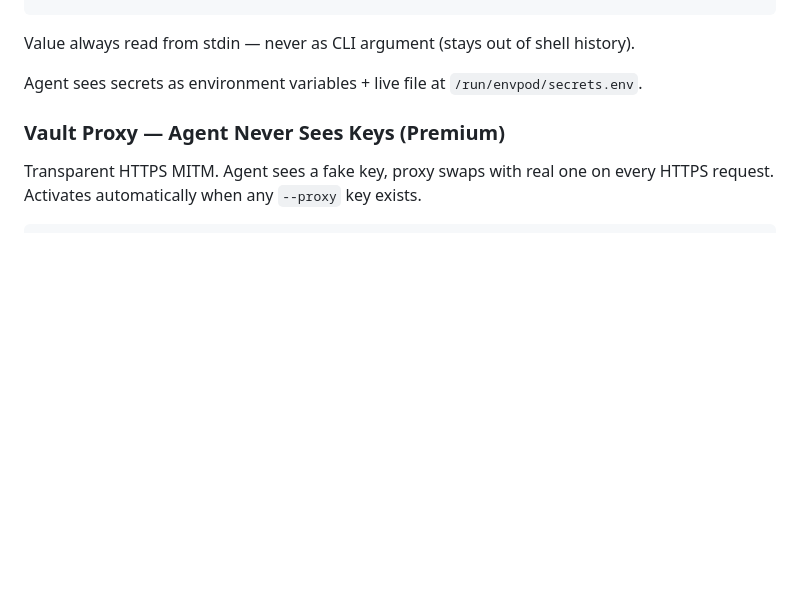
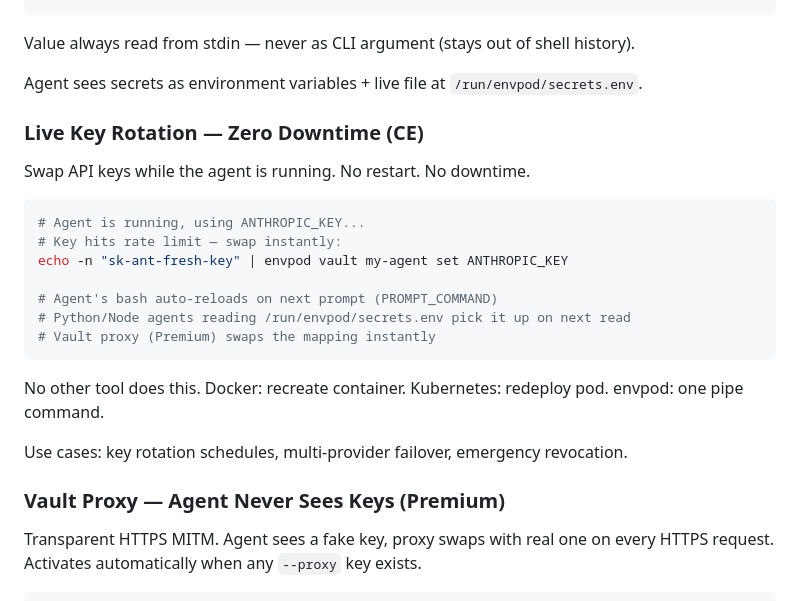
Before and after one commit to markamo/envpod-ce, a Markdown page: docs/FEATURE-CATALOG.md, the part around the change. Rendered like a GitHub page; blank space fills up the shorter version.

Commit message:
Sync FEATURE-CATALOG: live key rotation section

````diff
--- a/docs/FEATURE-CATALOG.md
+++ b/docs/FEATURE-CATALOG.md
@@ -377,6 +377,24 @@ envpod vault my-agent rm API_KEY
 Value always read from stdin — never as CLI argument (stays out of shell history).
 
 Agent sees secrets as environment variables + live file at `/run/envpod/secrets.env`.
+
+### Live Key Rotation — Zero Downtime (CE)
+
+Swap API keys while the agent is running. No restart. No downtime.
+
+```bash
+# Agent is running, using ANTHROPIC_KEY...
+# Key hits rate limit — swap instantly:
+echo -n "sk-ant-fresh-key" | envpod vault my-agent set ANTHROPIC_KEY
+
+# Agent's bash auto-reloads on next prompt (PROMPT_COMMAND)
+# Python/Node agents reading /run/envpod/secrets.env pick it up on next read
+# Vault proxy (Premium) swaps the mapping instantly
+```
+
+No other tool does this. Docker: recreate container. Kubernetes: redeploy pod. envpod: one pipe command.
+
+Use cases: key rotation schedules, multi-provider failover, emergency revocation.
 
 ### Vault Proxy — Agent Never Sees Keys (Premium)
 
````
